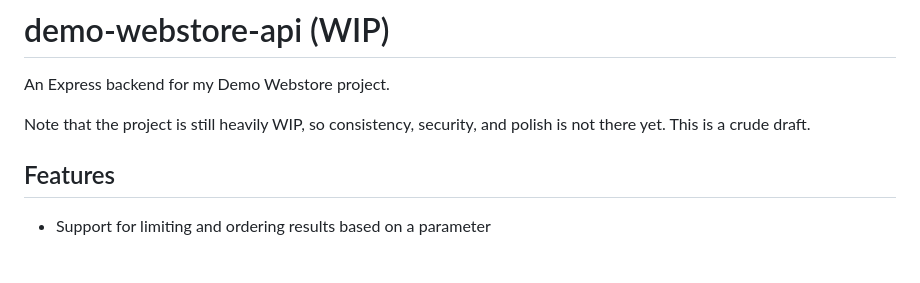
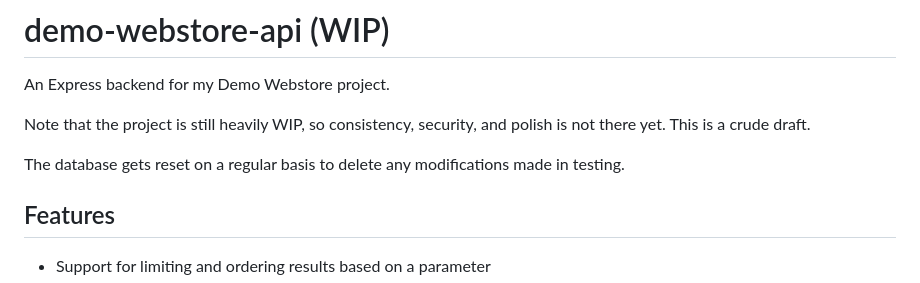
Before and after one commit to Ka-Q/demo-webstore-api, a Markdown page: README.md, the part around the change. GitHub-like rendering; blank space fills up the shorter version.

```diff
--- a/README.md
+++ b/README.md
@@ -2,6 +2,8 @@
 An Express backend for my Demo Webstore project.
 
 Note that the project is still heavily WIP, so consistency, security, and polish is not there yet. This is a crude draft.
+
+The database gets reset on a regular basis to delete any modifications made in testing.
 
 ## Features
 - Support for limiting and ordering results based on a parameter
```
